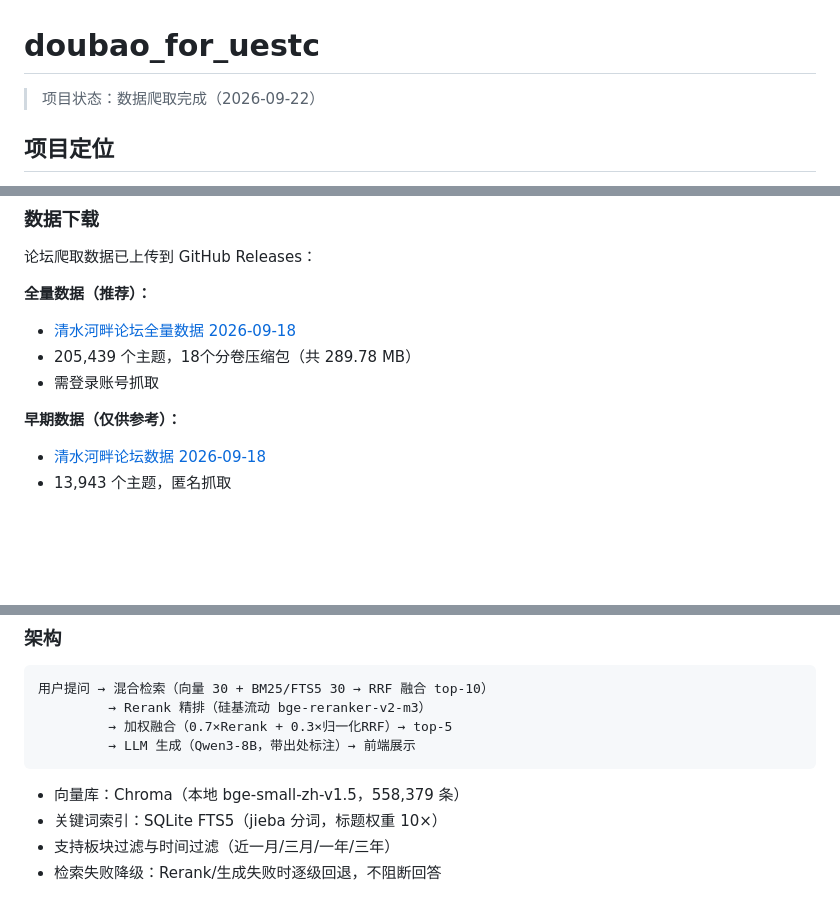
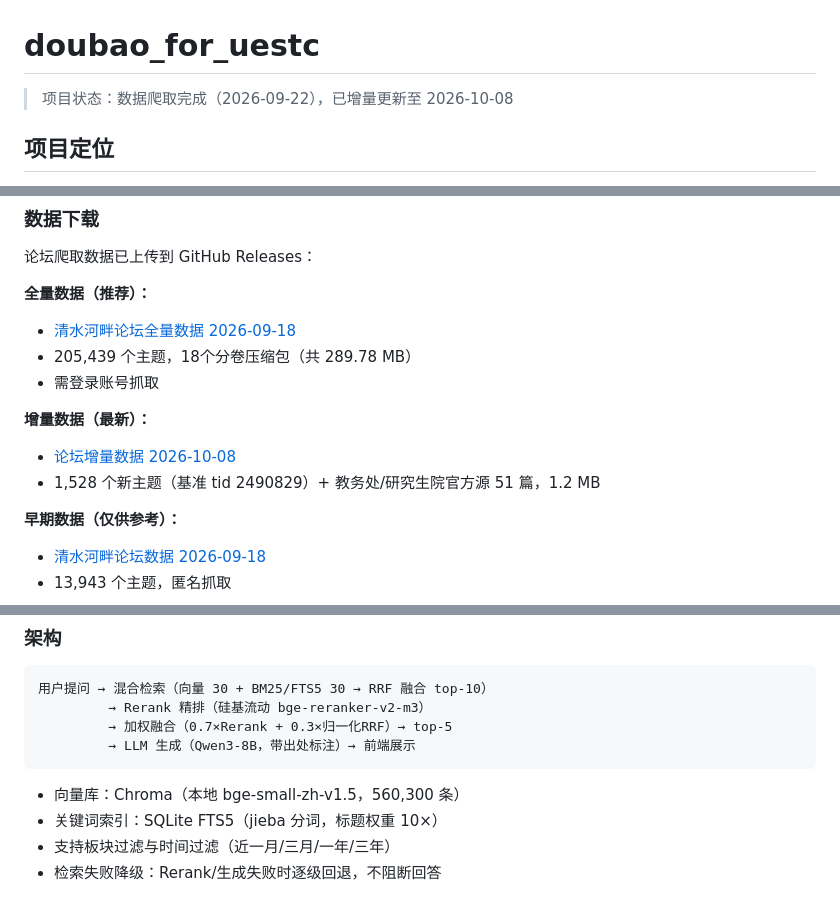
Before and after one commit to cholorcolate/doubao_for_uestc, a Markdown page: README.md, 3 parts joined by grey strips. Rendered like a GitHub page; blank space fills up the shorter version.

Commit message:
docs: 增量更新至 2026-10-08（新增 1528 帖与官方源，知识库 56.0 万块，附增量数据 Release）

````diff
--- a/README.md
+++ b/README.md
@@ -1,6 +1,6 @@
 # doubao_for_uestc
 
-> 项目状态：数据爬取完成（2026-09-22）
+> 项目状态：数据爬取完成（2026-09-22），已增量更新至 2026-10-08
 
 ## 项目定位
 
@@ -60,6 +60,10 @@
 - [清水河畔论坛全量数据 2026-09-18](https://github.com/cholorcolate/doubao_for_uestc/releases/tag/uestc-bbs-full-data-20260918)
 - 205,439 个主题，18个分卷压缩包（共 289.78 MB）
 - 需登录账号抓取
+
+**增量数据（最新）：**
+- [论坛增量数据 2026-10-08](https://github.com/cholorcolate/doubao_for_uestc/releases/tag/uestc-bbs-incremental-20261008)
+- 1,528 个新主题（基准 tid 2490829）+ 教务处/研究生院官方源 51 篇，1.2 MB
 
 **早期数据（仅供参考）：**
 - [清水河畔论坛数据 2026-09-18](https://github.com/cholorcolate/doubao_for_uestc/releases/tag/uestc-bbs-data-20260918)
@@ -225,7 +229,7 @@ A: 默认保存在 `--data-dir` 指定的目录，程序运行目录下的 `data
          → LLM 生成（Qwen3-8B，带出处标注）→ 前端展示
 ```
 
-- 向量库：Chroma（本地 bge-small-zh-v1.5，558,379 条）
+- 向量库：Chroma（本地 bge-small-zh-v1.5，560,300 条）
 - 关键词索引：SQLite FTS5（jieba 分词，标题权重 10×）
 - 支持板块过滤与时间过滤（近一月/三月/一年/三年）
 - 检索失败降级：Rerank/生成失败时逐级回退，不阻断回答
````
Also changed, not shown: knowledge_base/README.md (+5 -5 lines).
